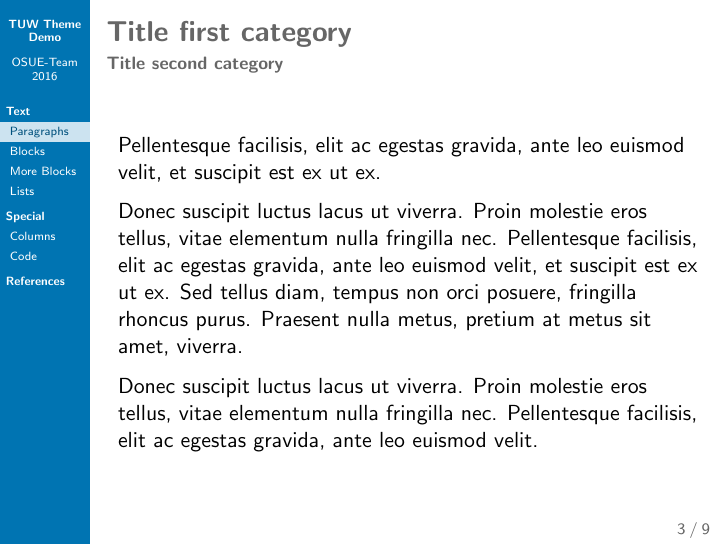
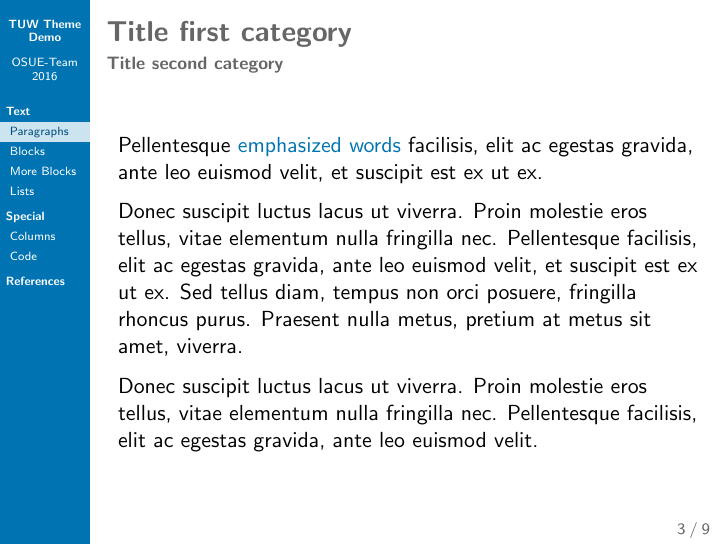
Before and after one commit to tuw-cpsg/tuw-latex-beamer-theme, LaTeX slides (tuw/demo.tex, which reads tuw/beamerthemeTUW.sty): page 3 of 9. Compiled offline with pdfLaTeX.

Commit message:
add credits, overwrite emph command
* add credits to Wolfgang Puffitsch who created this theme
* change emph command (TU blue instead of italic)

```diff
--- a/tuw/beamerthemeTUW.sty
+++ b/tuw/beamerthemeTUW.sty
@@ -251,6 +251,8 @@
 
 \setbeamercovered{invisible}
 
+% emphasize
+\renewcommand<>{\emph}[1]{{\only#2{\color{tuwBlue}}#1}}
 
 \hypersetup{colorlinks=true,linkcolor=fg,urlcolor=\tuwBlue}
 
--- a/tuw/demo.tex
+++ b/tuw/demo.tex
@@ -53,8 +53,8 @@
   \framesubtitle{Title second category}
   % no deeper title hierarchy provided
 
-  Pellentesque facilisis, elit ac egestas gravida, ante leo euismod velit, et
-  suscipit est ex ut ex.
+  Pellentesque \emph{emphasized words} facilisis, elit ac egestas gravida, ante
+  leo euismod velit, et suscipit est ex ut ex.
 
   Donec suscipit luctus lacus ut viverra. Proin molestie eros tellus, vitae
   elementum nulla fringilla nec. Pellentesque facilisis, elit ac egestas
```
Also changed, not shown: README.md, tuw/beamerthemeTUW.sty (2 more changed lines).
